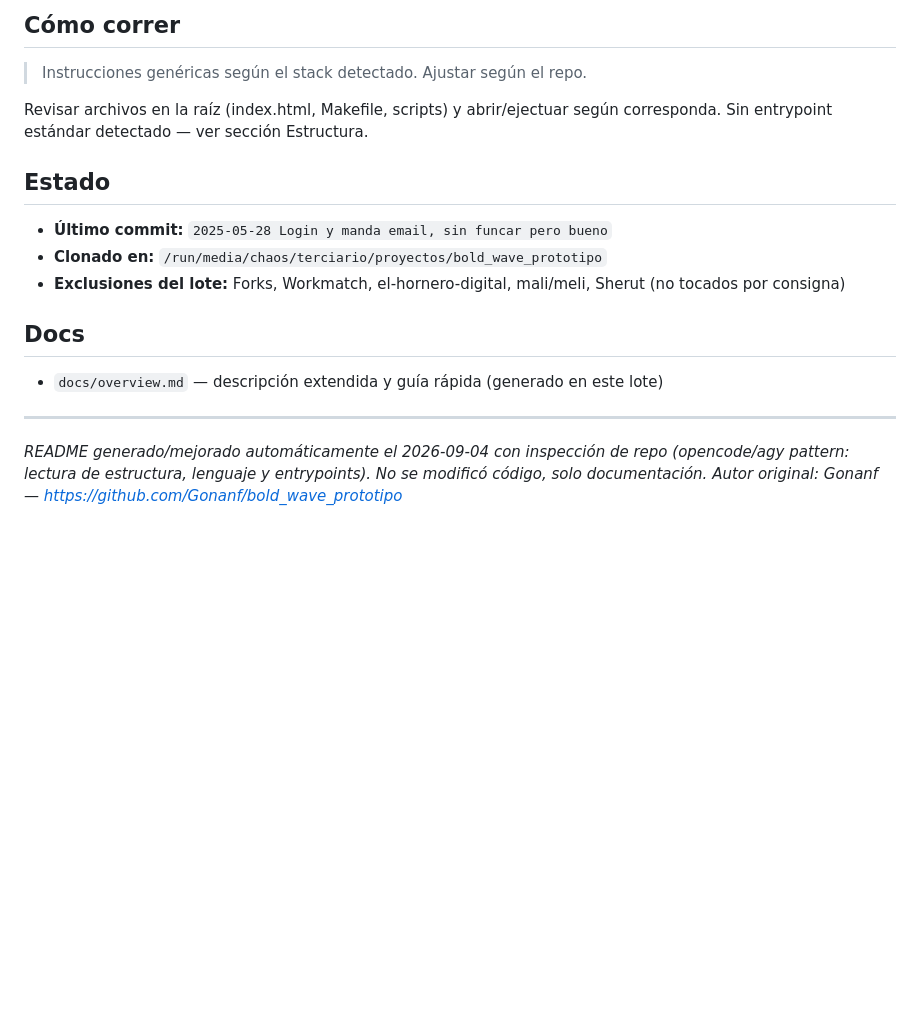
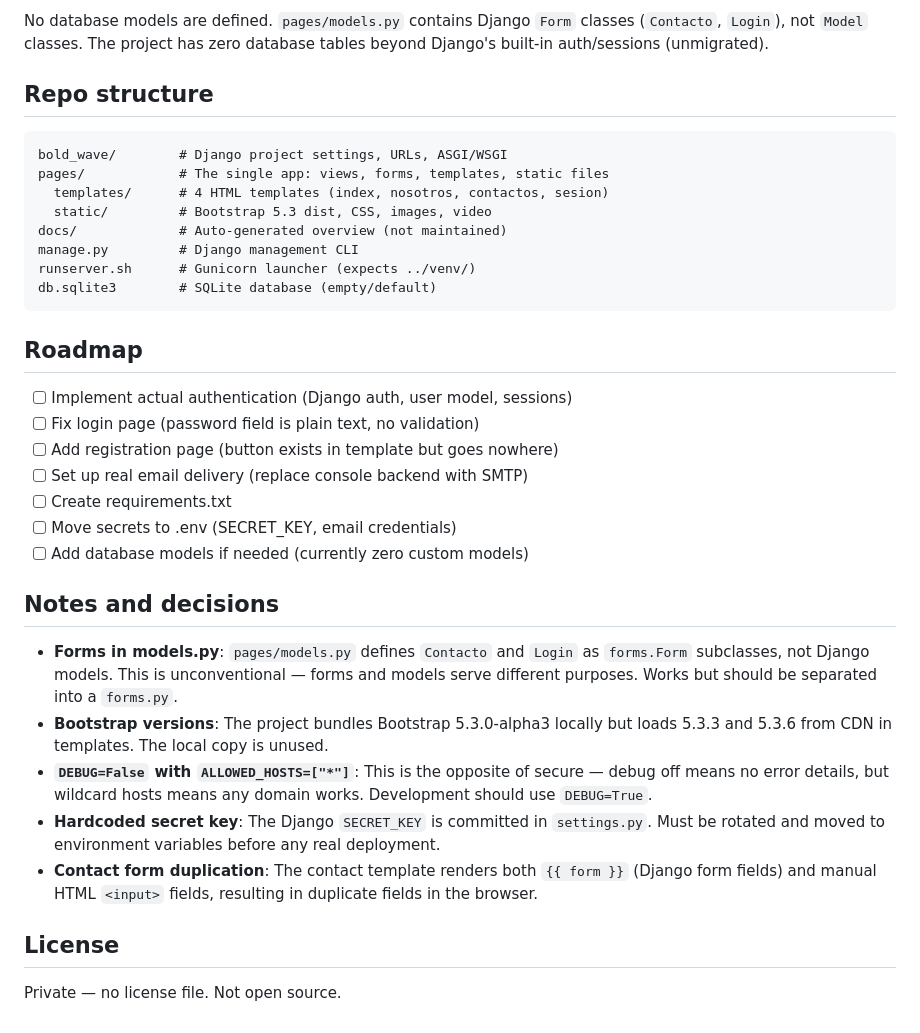
Before and after one commit to Gonanf/bold_wave_prototipo, a Markdown page: README.md, the part around the change printed below. GitHub-like rendering; blank space fills up the shorter version.

````diff
--- a/README.md
+++ b/README.md
@@ -42,23 +78,38 @@ runserver.sh
 ```
 
-## Cómo correr
+No database models are defined. `pages/models.py` contains Django `Form` classes (`Contacto`, `Login`), not `Model` classes. The project has zero database tables beyond Django's built-in auth/sessions (unmigrated).
 
-> Instrucciones genéricas según el stack detectado. Ajustar según el repo.
+## Repo structure
 
-Revisar archivos en la raíz (index.html, Makefile, scripts) y abrir/ejectuar según corresponda.
-Sin entrypoint estándar detectado — ver sección Estructura.
+```
+bold_wave/        # Django project settings, URLs, ASGI/WSGI
+pages/            # The single app: views, forms, templates, static files
+  templates/      # 4 HTML templates (index, nosotros, contactos, sesion)
+  static/         # Bootstrap 5.3 dist, CSS, images, video
+docs/             # Auto-generated overview (not maintained)
+manage.py         # Django management CLI
+runserver.sh      # Gunicorn launcher (expects ../venv/)
+db.sqlite3        # SQLite database (empty/default)
+```
 
-## Estado
+## Roadmap
 
-- **Último commit:** `2025-05-28 Login y manda email, sin funcar pero bueno`
-- **Clonado en:** `/run/media/chaos/terciario/proyectos/bold_wave_prototipo`
-- **Exclusiones del lote:** Forks, Workmatch, el-hornero-digital, mali/meli, Sherut (no tocados por consigna)
+- [ ] Implement actual authentication (Django auth, user model, sessions)
+- [ ] Fix login page (password field is plain text, no validation)
+- [ ] Add registration page (button exists in template but goes nowhere)
+- [ ] Set up real email delivery (replace console backend with SMTP)
+- [ ] Create requirements.txt
+- [ ] Move secrets to .env (SECRET_KEY, email credentials)
+- [ ] Add database models if needed (currently zero custom models)
 
-## Docs
+## Notes and decisions
 
-- `docs/overview.md` — descripción extendida y guía rápida (generado en este lote)
+- **Forms in models.py**: `pages/models.py` defines `Contacto` and `Login` as `forms.Form` subclasses, not Django models. This is unconventional — forms and models serve different purposes. Works but should be separated into a `forms.py`.
+- **Bootstrap versions**: The project bundles Bootstrap 5.3.0-alpha3 locally but loads 5.3.3 and 5.3.6 from CDN in templates. The local copy is unused.
+- **`DEBUG=False` with `ALLOWED_HOSTS=["*"]`**: This is the opposite of secure — debug off means no error details, but wildcard hosts means any domain works. Development should use `DEBUG=True`.
+- **Hardcoded secret key**: The Django `SECRET_KEY` is committed in `settings.py`. Must be rotated and moved to environment variables before any real deployment.
+- **Contact form duplication**: The contact template renders both `{{ form }}` (Django form fields) and manual HTML `<input>` fields, resulting in duplicate fields in the browser.
 
+## License
 
----
-*README generado/mejorado automáticamente el 2026-09-04 con inspección de repo (opencode/agy pattern: lectura de estructura, lenguaje y entrypoints). No se modificó código, solo documentación.*
-*Autor original: Gonanf — https://github.com/Gonanf/bold_wave_prototipo*
+Private — no license file. Not open source.
````
Also changed, not shown: other parts of README.md (+67 -31 lines), assets/banner.png (added), assets/icon.png (added).
